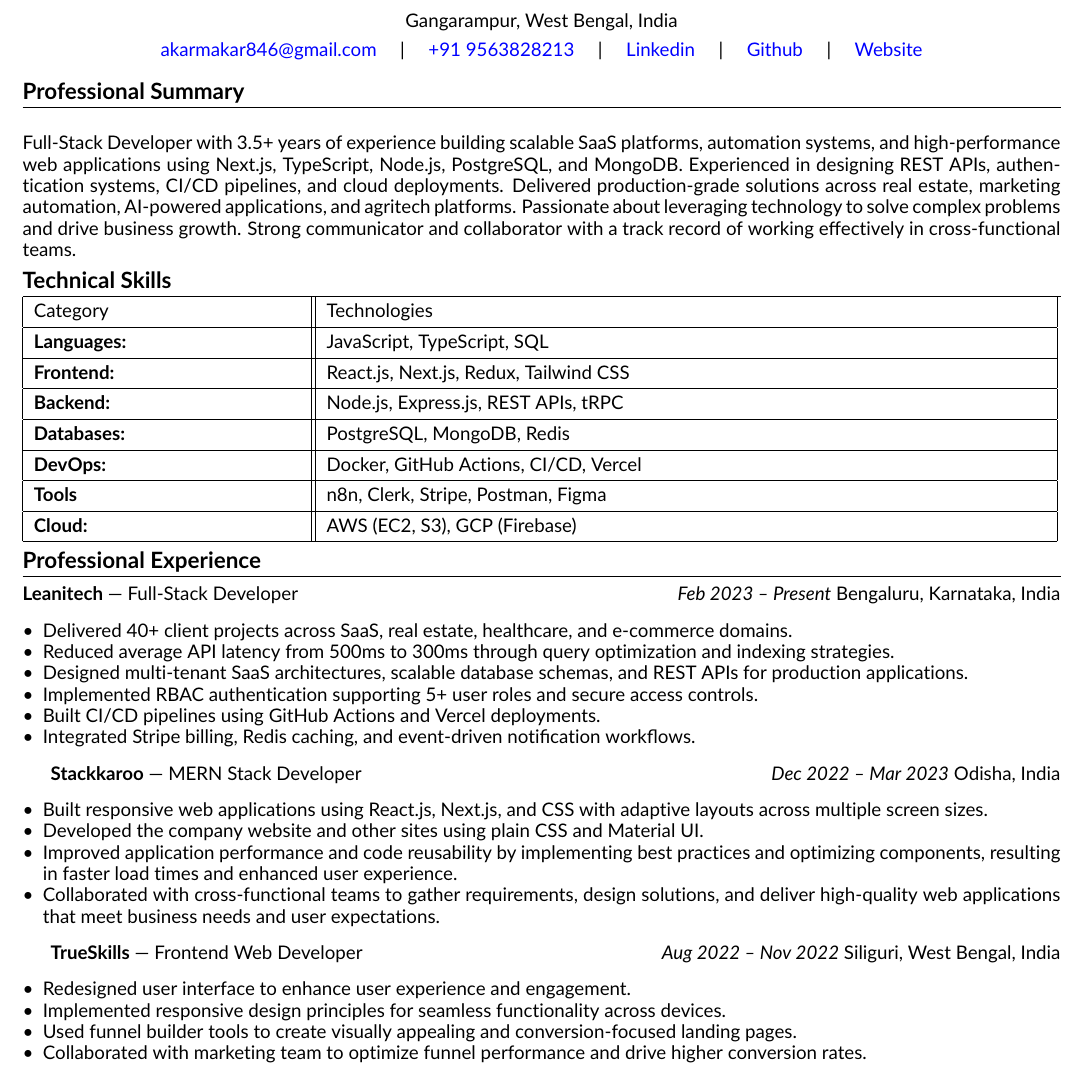
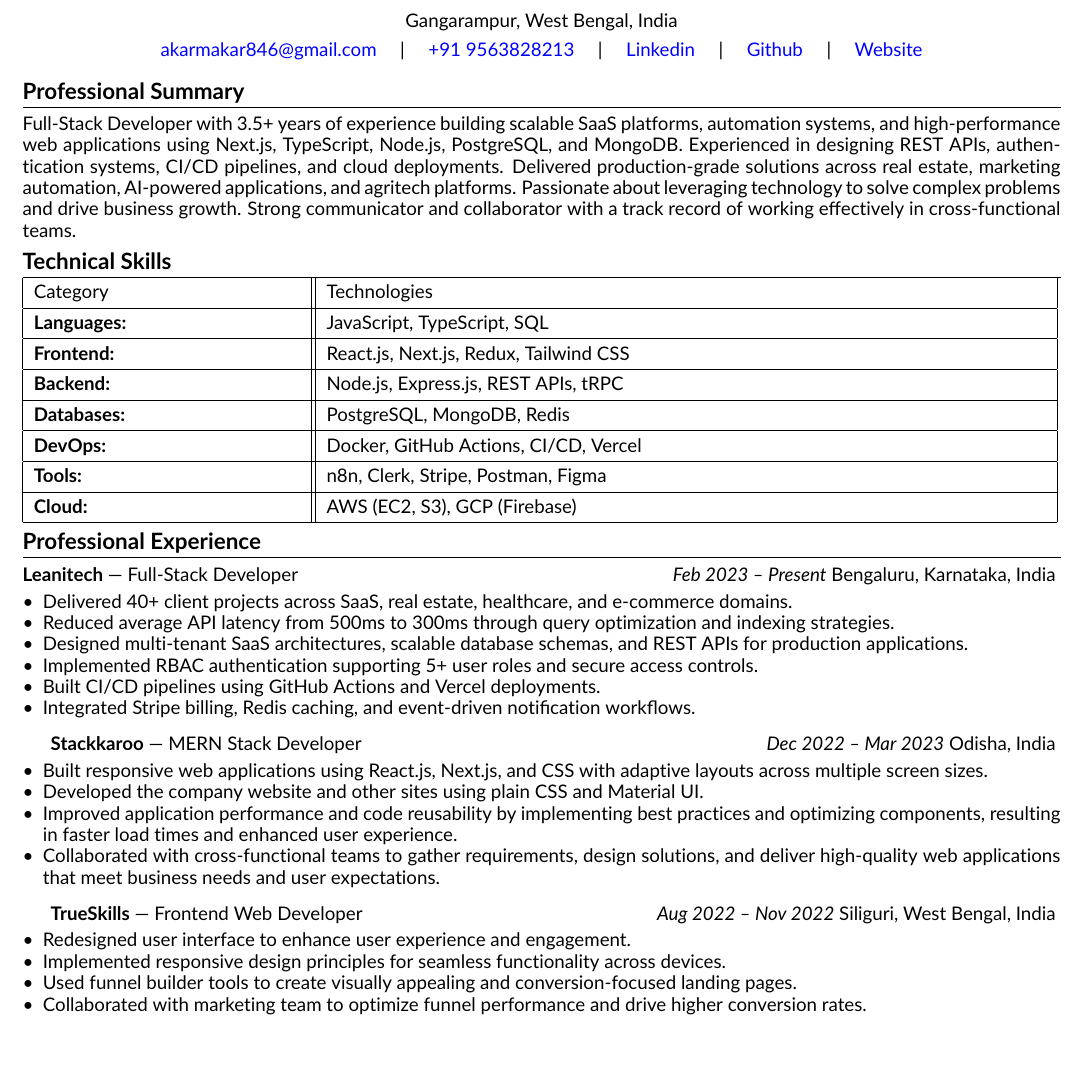
Before and after one commit to Abhijit47/my-resume, a LaTeX CV (resume.tex): part of page 1 of 2, cut so that both start at the same text. Compiled offline with pdfLaTeX.

Commit message:
updated some spacing

```diff
--- a/resume.tex
+++ b/resume.tex
@@ -89,6 +89,7 @@
 % SUMMARY
 %====================
 \section*{Professional Summary}
+\vspace{-10pt}
 Full-Stack Developer with 3.5+ years of experience building scalable SaaS platforms, automation systems, and high-performance web applications using Next.js, TypeScript, Node.js, PostgreSQL, and MongoDB. Experienced in designing REST APIs, authentication systems, CI/CD pipelines, and cloud deployments. Delivered production-grade solutions across real estate, marketing automation, AI-powered applications, and agritech platforms. Passionate about leveraging technology to solve complex problems and drive business growth. Strong communicator and collaborator with a track record of working effectively in cross-functional teams.
 
 %====================
@@ -130,7 +131,7 @@
  \hline
  \textbf{DevOps:}             & Docker, GitHub Actions, CI/CD, Vercel\\
  \hline
- \textbf{Tools}               & n8n, Clerk, Stripe, Postman, Figma\\
+ \textbf{Tools:}               & n8n, Clerk, Stripe, Postman, Figma\\
  \hline
  \textbf{Cloud:}              & AWS (EC2, S3), GCP (Firebase)\\
  \hline
@@ -143,6 +144,7 @@
 \vspace{-10pt}
 \textbf{Leanitech} — Full-Stack Developer \hfill \textit{Feb 2023 – Present}
 Bengaluru, Karnataka, India
+\vspace{-5pt}
 \begin{itemize}[leftmargin=*, noitemsep]
     \item Delivered 40+ client projects across SaaS, real estate, healthcare, and e-commerce domains.
     \item Reduced average API latency from 500ms to 300ms through query optimization and indexing strategies.
@@ -163,6 +166,7 @@
 
 \textbf{TrueSkills} — Frontend Web Developer \hfill \textit{Aug 2022 – Nov 2022}
 Siliguri, West Bengal, India
+\vspace{-5pt}
 \begin{itemize}[leftmargin=*, noitemsep]
     \item Redesigned user interface to enhance user experience and engagement.
     \item Implemented responsive design principles for seamless functionality across devices.
```
Also changed, not shown: resume.pdf, resume.tex (3 more changed lines), 4 other files.
